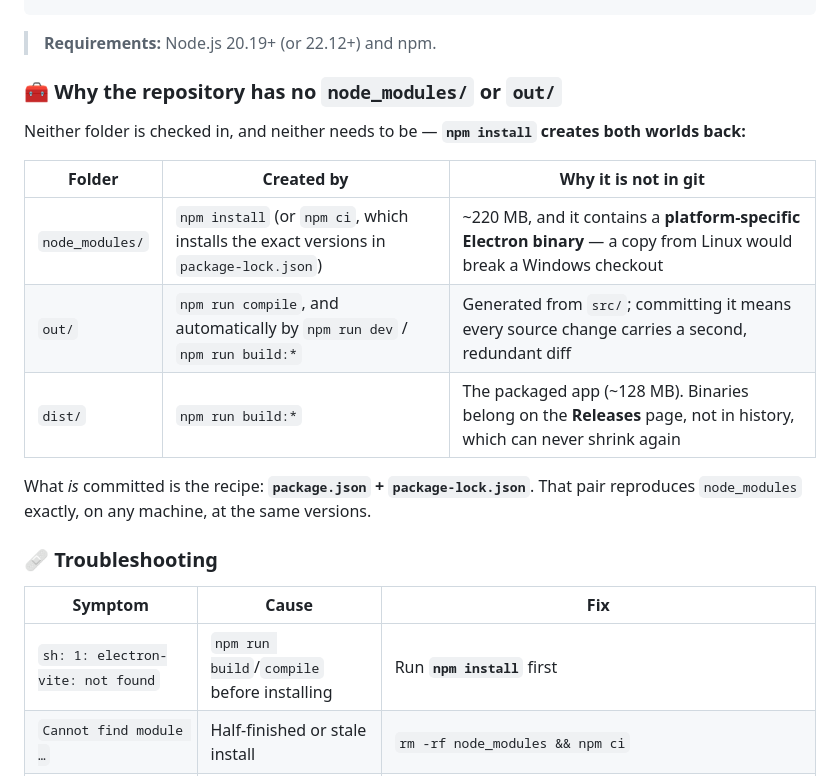
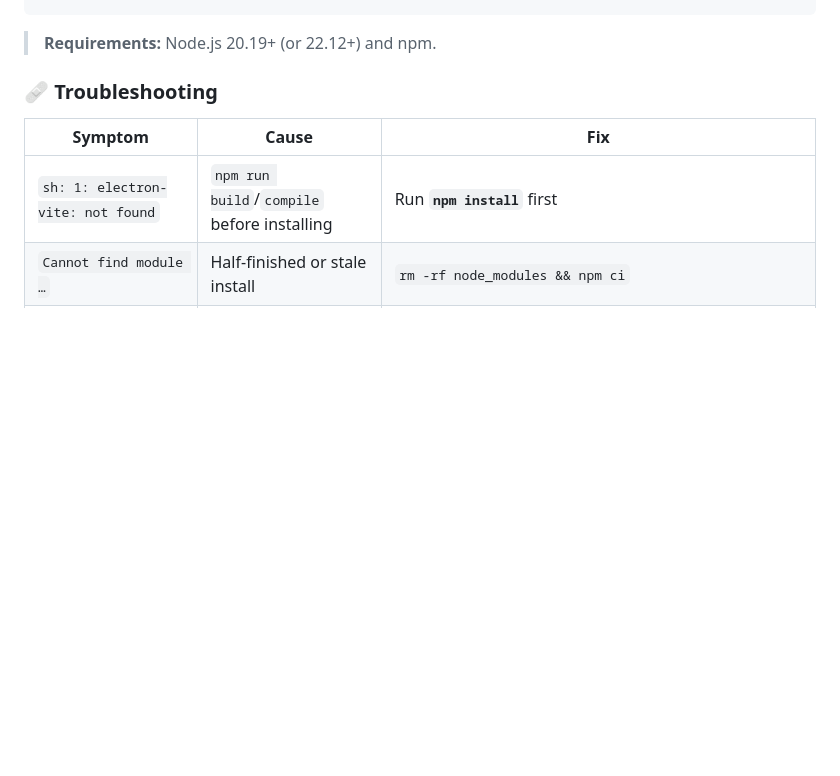
Before and after one commit to csnakke/tendril, a Markdown page: README.md, the part around the change. Drawn GitHub-style; blank space fills up the shorter version.

````diff
--- a/README.md
+++ b/README.md
@@ -227,20 +227,6 @@ npm run build:mac      # → dist/Tendril-<version>-mac-<arch>.zip
 ```
 
 > **Requirements:** Node.js 20.19+ (or 22.12+) and npm.
-
-### 🧰 Why the repository has no `node_modules/` or `out/`
-
-Neither folder is checked in, and neither needs to be — **`npm install` creates both worlds
-back:**
-
-| Folder | Created by | Why it is not in git |
-|---|---|---|
-| `node_modules/` | `npm install` (or `npm ci`, which installs the exact versions in `package-lock.json`) | ~220 MB, and it contains a **platform-specific Electron binary** — a copy from Linux would break a Windows checkout |
-| `out/` | `npm run compile`, and automatically by `npm run dev` / `npm run build:*` | Generated from `src/`; committing it means every source change carries a second, redundant diff |
-| `dist/` | `npm run build:*` | The packaged app (~128 MB). Binaries belong on the **Releases** page, not in history, which can never shrink again |
-
-What *is* committed is the recipe: **`package.json` + `package-lock.json`**. That pair
-reproduces `node_modules` exactly, on any machine, at the same versions.
 
 ### 🩹 Troubleshooting
 
````
